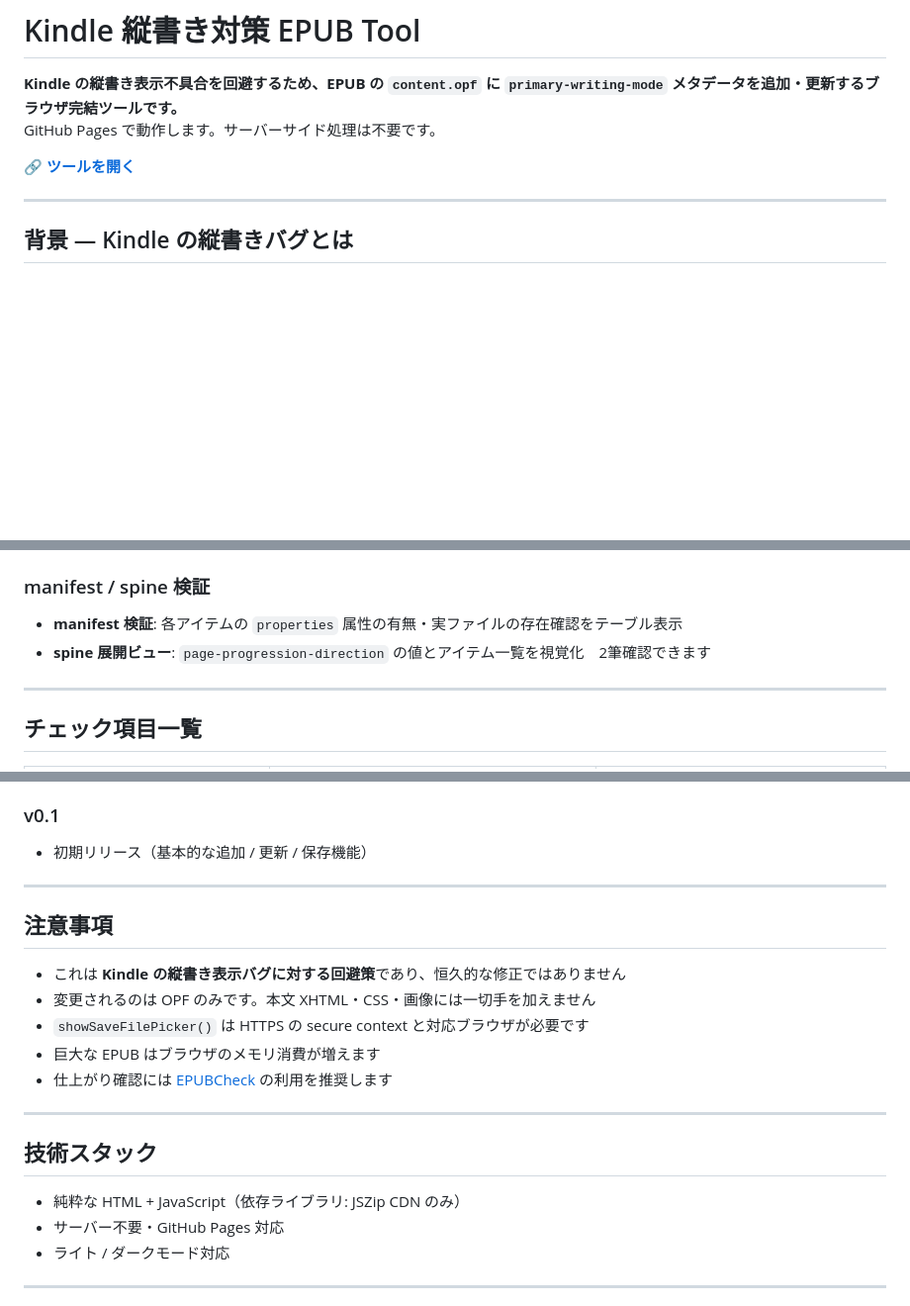
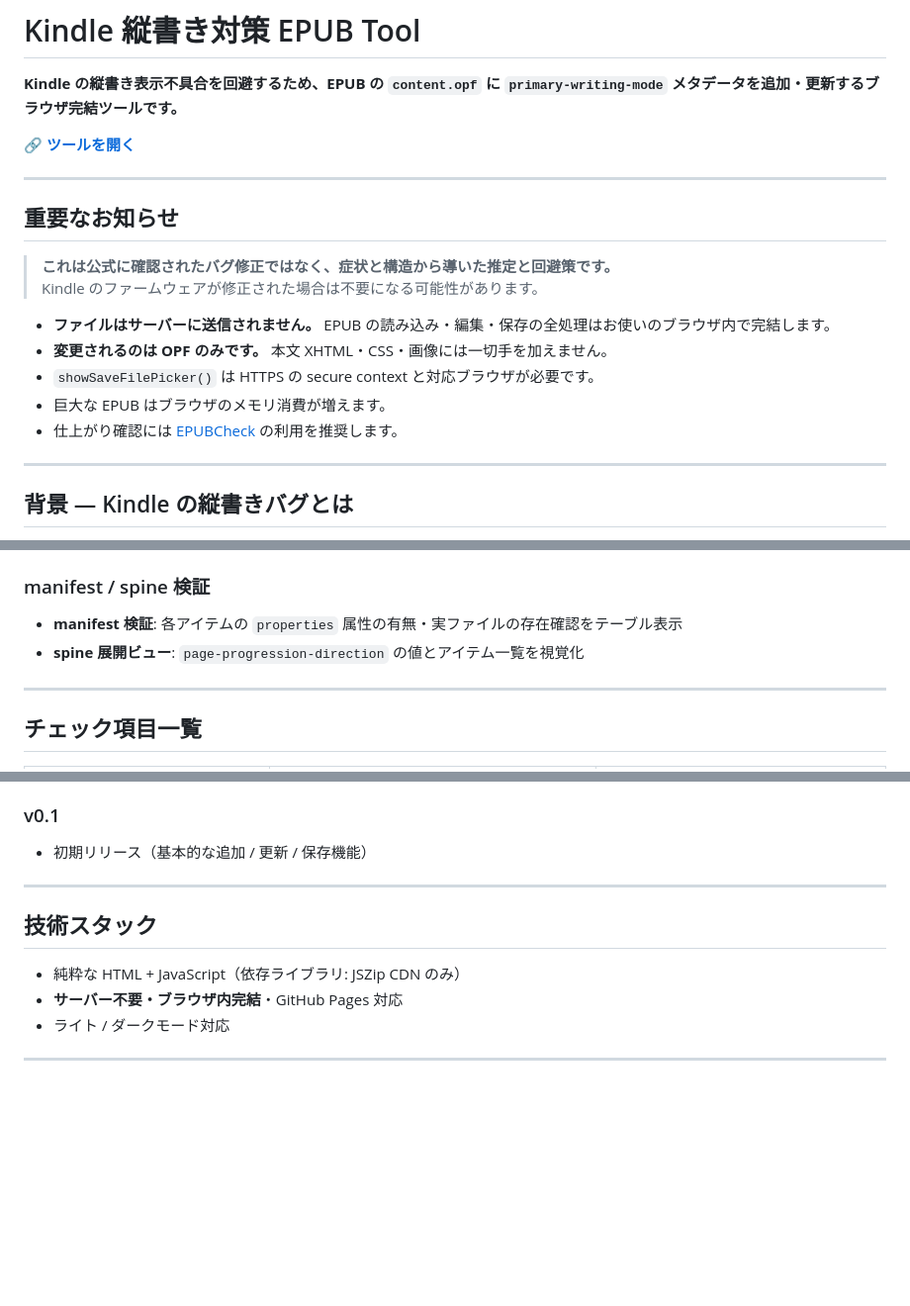
Before and after one commit to SpaceRunner-K/epub-primary-writing-mode-tool, a Markdown page: README.md, 3 parts joined by grey strips. Shown at 99% size. GitHub-like rendering; blank space fills up the shorter version.

Commit message:
docs: move notices earlier, add privacy/local-processing note

```diff
--- a/README.md
+++ b/README.md
@@ -1,9 +1,21 @@
 # Kindle 縦書き対策 EPUB Tool
 
 **Kindle の縦書き表示不具合を回避するため、EPUB の `content.opf` に `primary-writing-mode` メタデータを追加・更新するブラウザ完結ツールです。**
-GitHub Pages で動作します。サーバーサイド処理は不要です。
 
 🔗 **[ツールを開く](https://spacerunner-k.github.io/epub-primary-writing-mode-tool/)**
+
+---
+
+## 重要なお知らせ
+
+> **これは公式に確認されたバグ修正ではなく、症状と構造から導いた推定と回避策です。**
+> Kindle のファームウェアが修正された場合は不要になる可能性があります。
+
+- **ファイルはサーバーに送信されません。** EPUB の読み込み・編集・保存の全処理はお使いのブラウザ内で完結します。
+- **変更されるのは OPF のみです。** 本文 XHTML・CSS・画像には一切手を加えません。
+- `showSaveFilePicker()` は HTTPS の secure context と対応ブラウザが必要です。
+- 巨大な EPUB はブラウザのメモリ消費が増えます。
+- 仕上がり確認には [EPUBCheck](https://github.com/w3c/epubcheck/) の利用を推奨します。
 
 ---
 
@@ -96,7 +106,7 @@ example.epub  →  example-patched.epub
 ### manifest / spine 検証
 
 - **manifest 検証**: 各アイテムの `properties` 属性の有無・実ファイルの存在確認をテーブル表示
-- **spine 展開ビュー**: `page-progression-direction` の値とアイテム一覧を視覚化　2筆確認できます
+- **spine 展開ビュー**: `page-progression-direction` の値とアイテム一覧を視覚化
 
 ---
 
@@ -159,20 +171,10 @@ example.epub  →  example-patched.epub
 
 ---
 
-## 注意事項
-
-- これは **Kindle の縦書き表示バグに対する回避策**であり、恒久的な修正ではありません
-- 変更されるのは OPF のみです。本文 XHTML・CSS・画像には一切手を加えません
-- `showSaveFilePicker()` は HTTPS の secure context と対応ブラウザが必要です
-- 巨大な EPUB はブラウザのメモリ消費が増えます
-- 仕上がり確認には [EPUBCheck](https://github.com/w3c/epubcheck/) の利用を推奨します
-
----
-
 ## 技術スタック
 
 - 純粋な HTML + JavaScript（依存ライブラリ: JSZip CDN のみ）
-- サーバー不要・GitHub Pages 対応
+- **サーバー不要・ブラウザ内完結**・GitHub Pages 対応
 - ライト / ダークモード対応
 
 ---
```
Also changed, not shown: other parts of README.md (+2 -2 lines).
